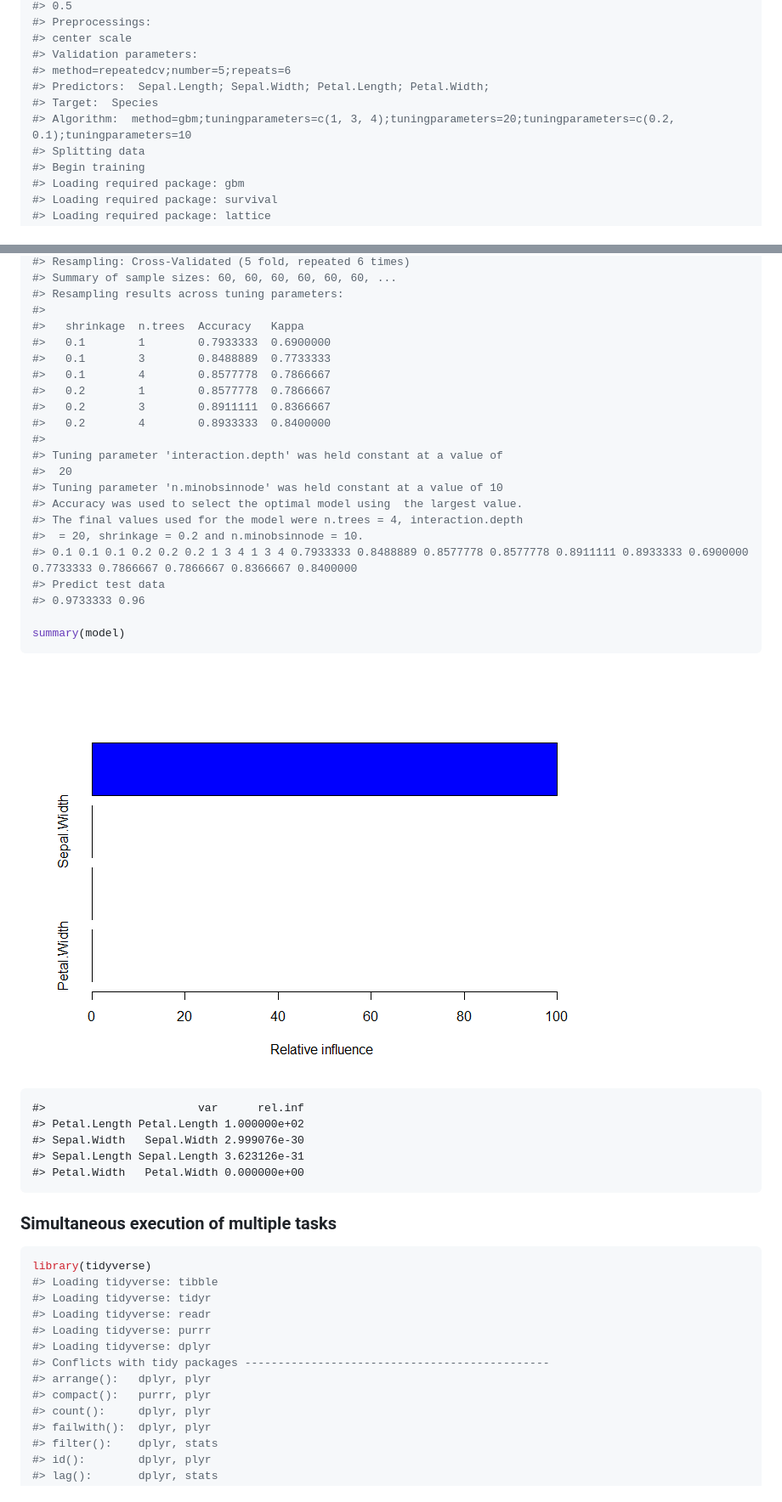
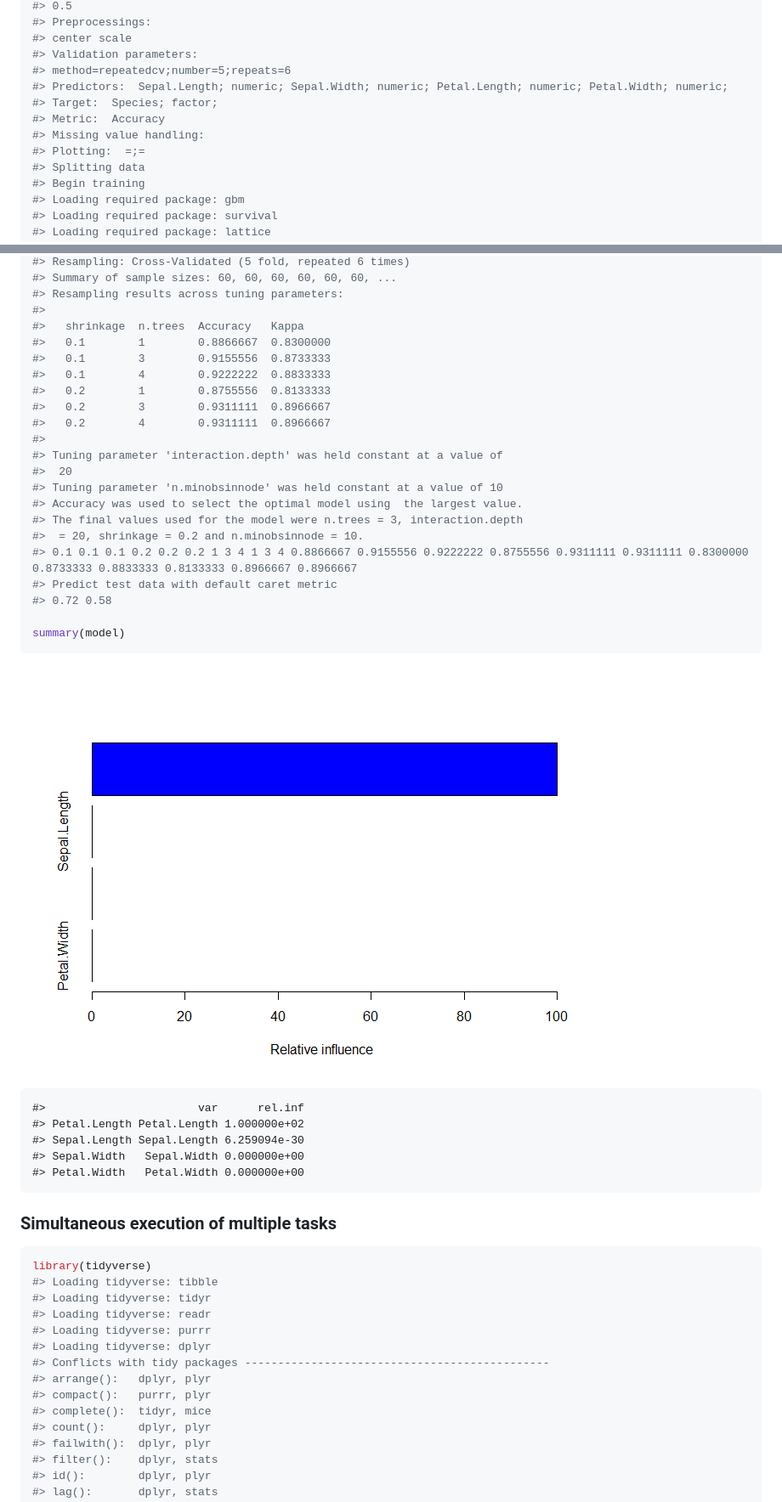
Before and after one commit to sfeuerriegel/mllang, a Markdown page: R/README.md, 2 parts joined by grey strips. Shown: that part at 85% size. Rendered like a GitHub page; pictures changed too: R/README-unnamed-chunk-4-1.png.

````diff
--- a/R/README.md
+++ b/R/README.md
@@ -75,9 +77,11 @@ model <- executeMlTask(task, iris)
 #> center scale
 #> Validation parameters:
 #> method=repeatedcv;number=5;repeats=6
-#> Predictors:  Sepal.Length; Sepal.Width; Petal.Length; Petal.Width;
-#> Target:  Species
-#> Algorithm:  method=gbm;tuningparameters=c(1, 3, 4);tuningparameters=20;tuningparameters=c(0.2, 0.1);tuningparameters=10
+#> Predictors:  Sepal.Length; numeric; Sepal.Width; numeric; Petal.Length; numeric; Petal.Width; numeric;
+#> Target:  Species; factor;
+#> Metric:  Accuracy
+#> Missing value handling:
+#> Plotting:  =;=
 #> Splitting data
 #> Begin training
 #> Loading required package: gbm
@@ -105,22 +109,22 @@ model <- executeMlTask(task, iris)
 #> Resampling results across tuning parameters:
 #>
 #>   shrinkage  n.trees  Accuracy   Kappa
-#>   0.1        1        0.7933333  0.6900000
-#>   0.1        3        0.8488889  0.7733333
-#>   0.1        4        0.8577778  0.7866667
-#>   0.2        1        0.8577778  0.7866667
-#>   0.2        3        0.8911111  0.8366667
-#>   0.2        4        0.8933333  0.8400000
+#>   0.1        1        0.8866667  0.8300000
+#>   0.1        3        0.9155556  0.8733333
+#>   0.1        4        0.9222222  0.8833333
+#>   0.2        1        0.8755556  0.8133333
+#>   0.2        3        0.9311111  0.8966667
+#>   0.2        4        0.9311111  0.8966667
 #>
 #> Tuning parameter 'interaction.depth' was held constant at a value of
 #>  20
 #> Tuning parameter 'n.minobsinnode' was held constant at a value of 10
 #> Accuracy was used to select the optimal model using  the largest value.
-#> The final values used for the model were n.trees = 4, interaction.depth
+#> The final values used for the model were n.trees = 3, interaction.depth
 #>  = 20, shrinkage = 0.2 and n.minobsinnode = 10.
-#> 0.1 0.1 0.1 0.2 0.2 0.2 1 3 4 1 3 4 0.7933333 0.8488889 0.8577778 0.8577778 0.8911111 0.8933333 0.6900000 0.7733333 0.7866667 0.7866667 0.8366667 0.8400000
-#> Predict test data
-#> 0.9733333 0.96
+#> 0.1 0.1 0.1 0.2 0.2 0.2 1 3 4 1 3 4 0.8866667 0.9155556 0.9222222 0.8755556 0.9311111 0.9311111 0.8300000 0.8733333 0.8833333 0.8133333 0.8966667 0.8966667
+#> Predict test data with default caret metric
+#> 0.72 0.58
 
 summary(model)
 ```
@@ -129,8 +133,8 @@ summary(model)
 
     #>                       var      rel.inf
     #> Petal.Length Petal.Length 1.000000e+02
-    #> Sepal.Width   Sepal.Width 2.999076e-30
-    #> Sepal.Length Sepal.Length 3.623126e-31
+    #> Sepal.Length Sepal.Length 6.259094e-30
+    #> Sepal.Width   Sepal.Width 0.000000e+00
     #> Petal.Width   Petal.Width 0.000000e+00
 
 ### Simultaneous execution of multiple tasks
@@ -145,6 +149,7 @@ library(tidyverse)
 #> Conflicts with tidy packages ----------------------------------------------
 #> arrange():   dplyr, plyr
 #> compact():   purrr, plyr
+#> complete():  tidyr, mice
 #> count():     dplyr, plyr
 #> failwith():  dplyr, plyr
 #> filter():    dplyr, stats
````
Also changed, not shown: other parts of R/README.md (+5 -66 lines), 1 other file.
